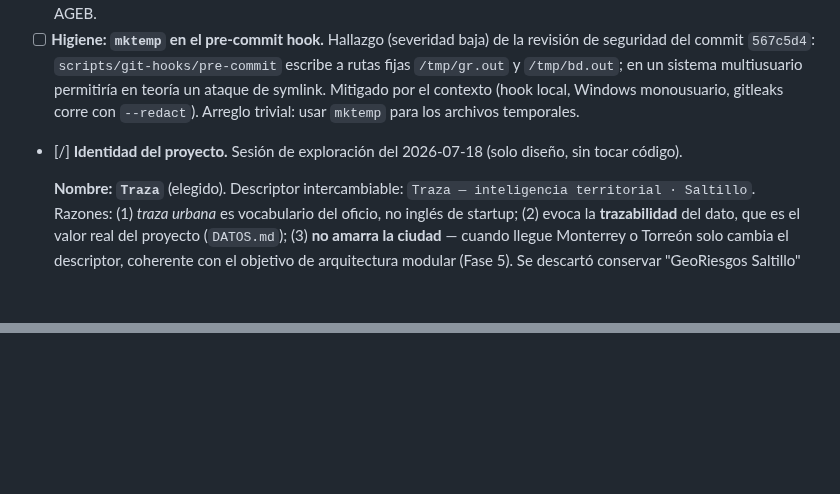
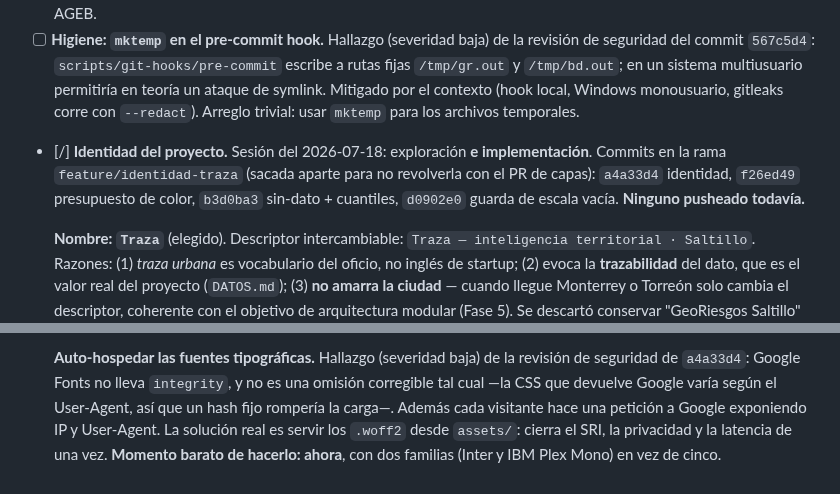
Before and after one commit to enenezramirez/la_map, a Markdown page: task.md, 2 parts joined by grey strips. GitHub-like rendering; blank space fills up the shorter version.

```diff
--- a/task.md
+++ b/task.md
@@ -57,7 +57,7 @@ Esta es la lista de tareas activas para el desarrollo del proyecto. Usa `[ ]` pa
 - [ ] **Reestructurar el panel de capas en secciones agrupadas.** Hoy son 5 toggles en lista plana (se ve bien). El panel empieza a saturarse hacia ~6-7 y además mezcla dos cosas distintas: **índices sintéticos** (Servicios, Inversión = las "respuestas") y **capas de riesgo crudas** (Inundación, Deslizamientos, Químico = la "evidencia"). Cuando entre la 6ª capa, agrupar en secciones ("Índices" / "Riesgos" / quizá "Vulnerabilidad"), posiblemente colapsables. Acordado el 2026-07-17: **no hacerlo antes** de cruzar ese umbral (sería sobre-ingeniería con 5). Principio rector: **curar, no acumular** — cada capa debe cambiar una decisión de inversión o mostrar algo no visible de otro modo.
 - [ ] **Resaltado persistente de la zona seleccionada.** Idea del usuario (2026-07-17): al hacer clic en una zona (AGEB o zona de riesgo), que quede **resaltada de forma persistente** en el mapa —un borde/contorno distintivo que no se pierda entre los colores del choropleth— para poder ubicarla fácilmente al hacer paneo/zoom. Hoy el resaltado es solo `mouseover` (efímero) y al hacer clic solo se abre el sidebar; el estilo se resetea en `mouseout`. Implementación probable en `index.html`: mantener referencia a la capa/feature seleccionada, aplicarle un estilo persistente (p. ej. `weight` alto + color de contorno vivo tipo blanco/cian) que NO se resetee en `mouseout`, y limpiarlo al seleccionar otra o cerrar el sidebar. Cuidar que funcione en las capas de riesgo (canvas, multipolígonos) y en los choropleth de AGEB.
 - [ ] **Higiene: `mktemp` en el pre-commit hook.** Hallazgo (severidad baja) de la revisión de seguridad del commit `567c5d4`: `scripts/git-hooks/pre-commit` escribe a rutas fijas `/tmp/gr.out` y `/tmp/bd.out`; en un sistema multiusuario permitiría en teoría un ataque de symlink. Mitigado por el contexto (hook local, Windows monousuario, gitleaks corre con `--redact`). Arreglo trivial: usar `mktemp` para los archivos temporales.
-- [/] **Identidad del proyecto.** Sesión de exploración del 2026-07-18 (solo diseño, sin tocar código).
+- [/] **Identidad del proyecto.** Sesión del 2026-07-18: exploración **e implementación**. Commits en la rama `feature/identidad-traza` (sacada aparte para no revolverla con el PR de capas): `a4a33d4` identidad, `f26ed49` presupuesto de color, `b3d0ba3` sin-dato + cuantiles, `d0902e0` guarda de escala vacía. **Ninguno pusheado todavía.**
 
   **Nombre: `Traza`** (elegido). Descriptor intercambiable: `Traza — inteligencia territorial · Saltillo`. Razones: (1) *traza urbana* es vocabulario del oficio, no inglés de startup; (2) evoca la **trazabilidad** del dato, que es el valor real del proyecto (`DATOS.md`); (3) **no amarra la ciudad** — cuando llegue Monterrey o Torreón solo cambia el descriptor, coherente con el objetivo de arquitectura modular (Fase 5). Se descartó conservar "GeoRiesgos Saltillo" porque el nombre ya se quedó corto contra el producto (431 AGEBs en 3 municipios) y porque dice *riesgo* cuando el producto estrella es el *índice de inversión*. `La_Map` se conserva como nombre de repo y clave interna (`github.com/enenezramirez/la_map`), no como nombre de producto: el guion bajo no sobrevive fuera de GitHub y el tono bilingüe juguetón lee como proyecto personal, no como herramienta de due diligence. Otras variantes consideradas: `Cota`, `Plomada`, `Suelo Firme`, `Polígono`. Verificado por búsqueda web que ninguna colisiona con proptech mexicano existente (el espacio lo ocupan La Haus, Tuhabi, Homie, Neivor, Intelimétrica).
 
@@ -73,0 +87 @@ Esta es la lista de tareas activas para el desarrollo del proyecto. Usa `[ ]` pa
+- [ ] **Auto-hospedar las fuentes tipográficas.** Hallazgo (severidad baja) de la revisión de seguridad de `a4a33d4`: Google Fonts no lleva `integrity`, y no es una omisión corregible tal cual —la CSS que devuelve Google varía según el User-Agent, así que un hash fijo rompería la carga—. Además cada visitante hace una petición a Google exponiendo IP y User-Agent. La solución real es servir los `.woff2` desde `assets/`: cierra el SRI, la privacidad y la latencia de una vez. **Momento barato de hacerlo: ahora**, con dos familias (Inter y IBM Plex Mono) en vez de cinco.
```
Also changed, not shown: other parts of task.md (+14 -1 lines).
